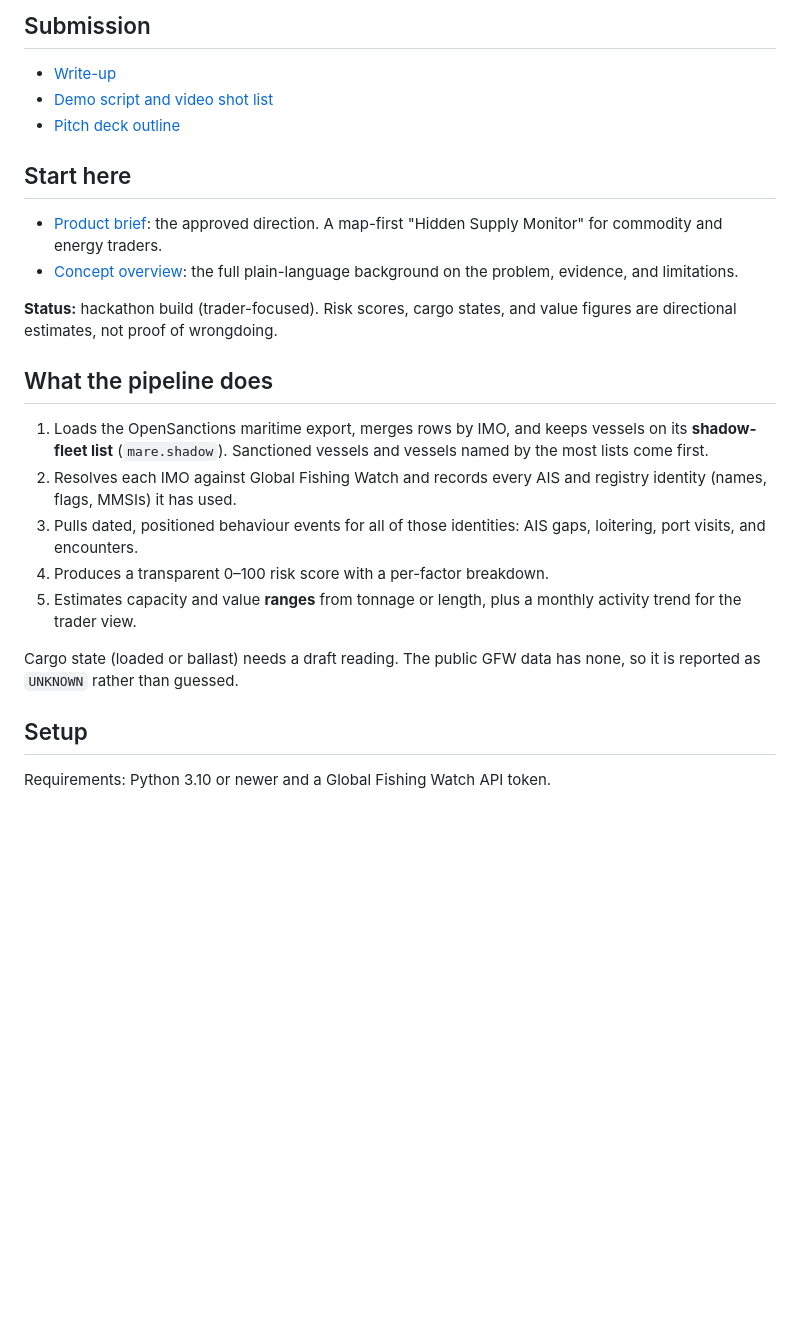
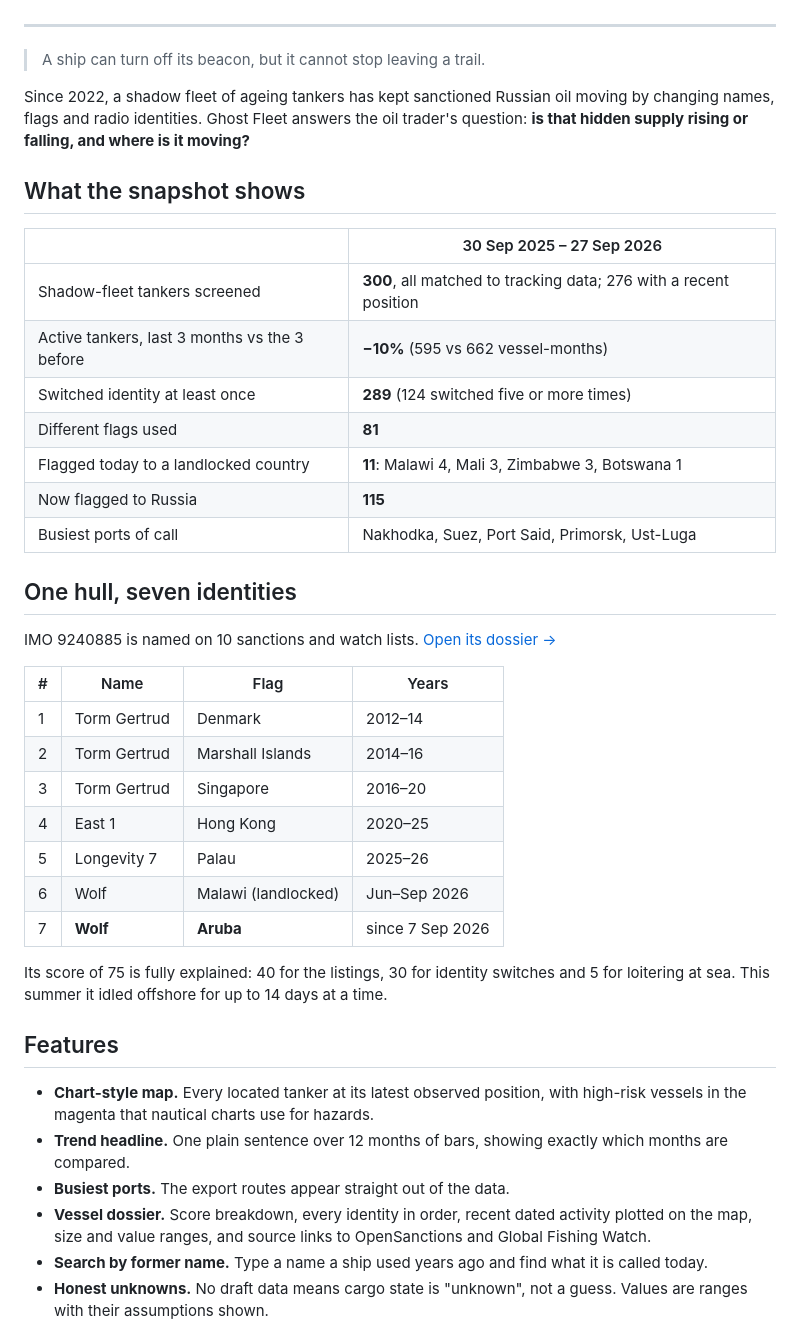
Before and after one commit to AbhishekhVerma/ghost-fleet, a Markdown page: README.md, the part around one of its changes. Drawn GitHub-style; blank space fills up the shorter version.

```diff
--- a/README.md
+++ b/README.md
@@ -14,36 +17,58 @@ The current project version is **0.2.0**. The shared repository is
 
-## Submission
+</div>
 
-- [Write-up](docs/submission/WRITEUP.md)
-- [Demo script and video shot list](docs/submission/DEMO_SCRIPT.md)
-- [Pitch deck outline](docs/submission/PITCH.md)
+---
 
-## Start here
+> A ship can turn off its beacon, but it cannot stop leaving a trail.
 
-- [Product brief](docs/PRODUCT_BRIEF.md): the approved direction. A map-first
-  "Hidden Supply Monitor" for commodity and energy traders.
-- [Concept overview](docs/CONCEPT_OVERVIEW.md): the full plain-language
-  background on the problem, evidence, and limitations.
+Since 2022, a shadow fleet of ageing tankers has kept sanctioned Russian oil
+moving by changing names, flags and radio identities. Ghost Fleet answers the
+oil trader's question: **is that hidden supply rising or falling, and where is
+it moving?**
 
-**Status:** hackathon build (trader-focused). Risk scores, cargo states, and
-value figures are directional estimates, not proof of wrongdoing.
+## What the snapshot shows
 
-## What the pipeline does
+| | 30 Sep 2025 – 27 Sep 2026 |
+|---|---|
+| Shadow-fleet tankers screened | **300**, all matched to tracking data; 276 with a recent position |
+| Active tankers, last 3 months vs the 3 before | **−10%** (595 vs 662 vessel-months) |
+| Switched identity at least once | **289** (124 switched five or more times) |
+| Different flags used | **81** |
+| Flagged today to a landlocked country | **11**: Malawi 4, Mali 3, Zimbabwe 3, Botswana 1 |
+| Now flagged to Russia | **115** |
+| Busiest ports of call | Nakhodka, Suez, Port Said, Primorsk, Ust-Luga |
 
-1. Loads the OpenSanctions maritime export, merges rows by IMO, and keeps
-   vessels on its **shadow-fleet list** (`mare.shadow`). Sanctioned vessels and
-   vessels named by the most lists come first.
-2. Resolves each IMO against Global Fishing Watch and records every AIS and
-   registry identity (names, flags, MMSIs) it has used.
-3. Pulls dated, positioned behaviour events for all of those identities: AIS
-   gaps, loitering, port visits, and encounters.
-4. Produces a transparent 0–100 risk score with a per-factor breakdown.
-5. Estimates capacity and value **ranges** from tonnage or length, plus a
-   monthly activity trend for the trader view.
+## One hull, seven identities
 
-Cargo state (loaded or ballast) needs a draft reading. The public GFW data has
-none, so it is reported as `UNKNOWN` rather than guessed.
+IMO 9240885 is named on 10 sanctions and watch lists.
+[Open its dossier →](https://ghost-fleet.vercel.app/#imo=9240885)
 
-## Setup
+| # | Name | Flag | Years |
+|---|---|---|---|
+| 1 | Torm Gertrud | Denmark | 2012–14 |
+| 2 | Torm Gertrud | Marshall Islands | 2014–16 |
+| 3 | Torm Gertrud | Singapore | 2016–20 |
+| 4 | East 1 | Hong Kong | 2020–25 |
+| 5 | Longevity 7 | Palau | 2025–26 |
+| 6 | Wolf | Malawi (landlocked) | Jun–Sep 2026 |
+| 7 | **Wolf** | **Aruba** | since 7 Sep 2026 |
 
-Requirements: Python 3.10 or newer and a Global Fishing Watch API token.
+Its score of 75 is fully explained: 40 for the listings, 30 for identity
+switches and 5 for loitering at sea. This summer it idled offshore for up to
+14 days at a time.
+
+## Features
+
+- **Chart-style map.** Every located tanker at its latest observed position,
+  with high-risk vessels in the magenta that nautical charts use for hazards.
+- **Trend headline.** One plain sentence over 12 months of bars, showing
+  exactly which months are compared.
+- **Busiest ports.** The export routes appear straight out of the data.
+- **Vessel dossier.** Score breakdown, every identity in order, recent dated
+  activity plotted on the map, size and value ranges, and source links to
+  OpenSanctions and Global Fishing Watch.
+- **Search by former name.** Type a name a ship used years ago and find what
+  it is called today.
+- **Honest unknowns.** No draft data means cargo state is "unknown", not a
+  guess. Values are ranges with their assumptions shown.
+
```
Also changed, not shown: other parts of README.md (+90 -56 lines).
